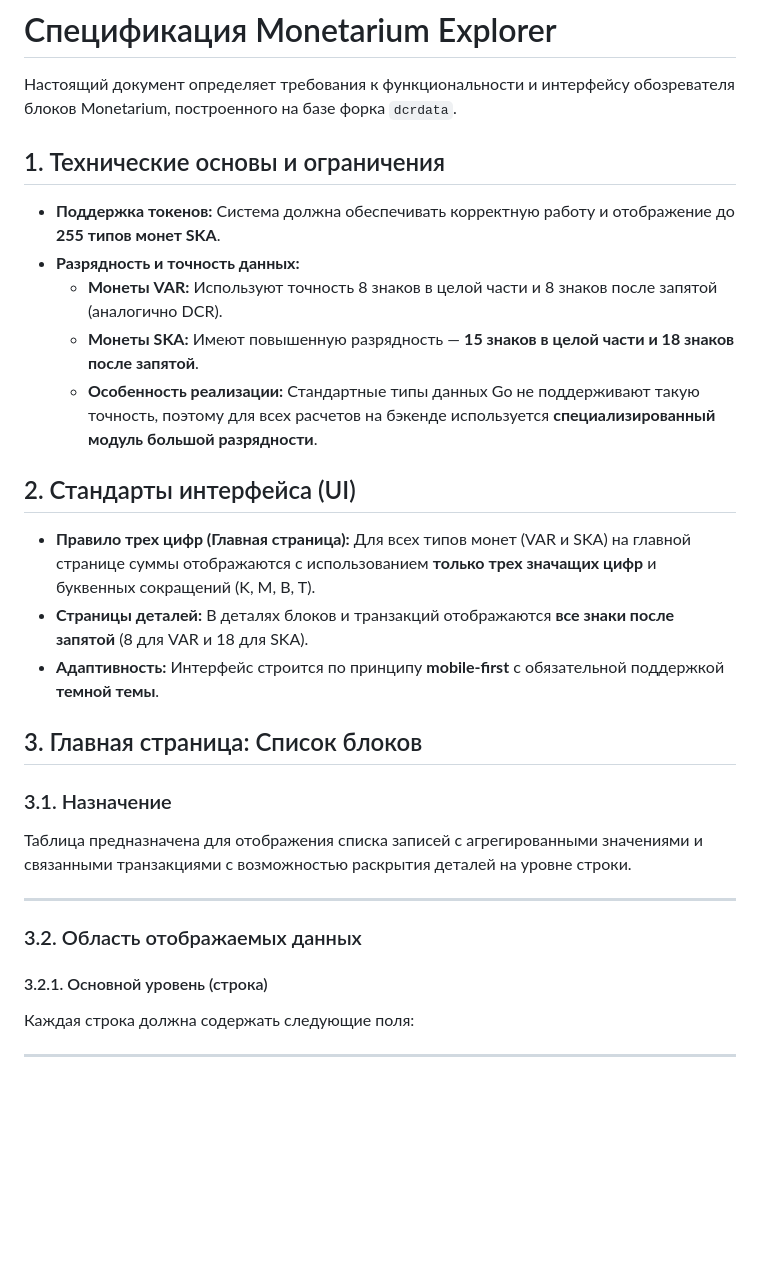
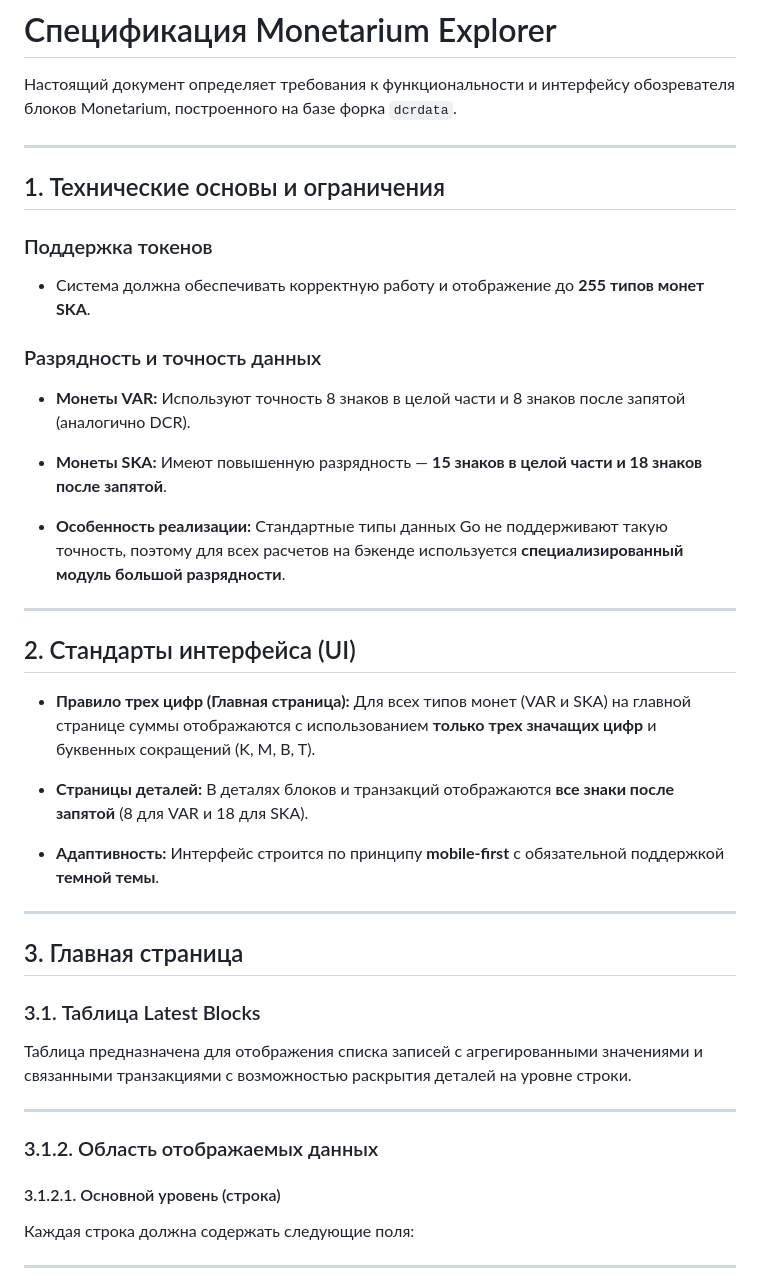
Before and after one commit to monetarium/monetarium-explorer, a Markdown page: MAIN_MANIFEST.md, the part around one of its changes. GitHub-like rendering; blank space fills up the shorter version.

```diff
--- a/MAIN_MANIFEST.md
+++ b/MAIN_MANIFEST.md
@@ -2,31 +2,51 @@
 
 Настоящий документ определяет требования к функциональности и интерфейсу обозревателя блоков Monetarium, построенного на базе форка `dcrdata`.
 
+---
+
 ## 1. Технические основы и ограничения
 
-- **Поддержка токенов:** Система должна обеспечивать корректную работу и отображение до **255 типов монет SKA**.
-- **Разрядность и точность данных:**
-  - **Монеты VAR:** Используют точность 8 знаков в целой части и 8 знаков после запятой (аналогично DCR).
-  - **Монеты SKA:** Имеют повышенную разрядность — **15 знаков в целой части и 18 знаков после запятой**.
-  - **Особенность реализации:** Стандартные типы данных Go не поддерживают такую точность, поэтому для всех расчетов на бэкенде используется **специализированный модуль большой разрядности**.
+### Поддержка токенов
+
+- Система должна обеспечивать корректную работу и отображение до **255 типов монет SKA**.
+
+### Разрядность и точность данных
+
+- **Монеты VAR:**
+  Используют точность 8 знаков в целой части и 8 знаков после запятой (аналогично DCR).
+
+- **Монеты SKA:**
+  Имеют повышенную разрядность — **15 знаков в целой части и 18 знаков после запятой**.
+
+- **Особенность реализации:**
+  Стандартные типы данных Go не поддерживают такую точность, поэтому для всех расчетов на бэкенде используется **специализированный модуль большой разрядности**.
+
+---
 
 ## 2. Стандарты интерфейса (UI)
 
-- **Правило трех цифр (Главная страница):** Для всех типов монет (VAR и SKA) на главной странице суммы отображаются с использованием **только трех значащих цифр** и буквенных сокращений (K, M, B, T).
-- **Страницы деталей:** В деталях блоков и транзакций отображаются **все знаки после запятой** (8 для VAR и 18 для SKA).
-- **Адаптивность:** Интерфейс строится по принципу **mobile-first** с обязательной поддержкой **темной темы**.
+- **Правило трех цифр (Главная страница):**
+  Для всех типов монет (VAR и SKA) на главной странице суммы отображаются с использованием **только трех значащих цифр** и буквенных сокращений (K, M, B, T).
 
-## 3. Главная страница: Список блоков
+- **Страницы деталей:**
+  В деталях блоков и транзакций отображаются **все знаки после запятой** (8 для VAR и 18 для SKA).
 
-### 3.1. Назначение
+- **Адаптивность:**
+  Интерфейс строится по принципу **mobile-first** с обязательной поддержкой **темной темы**.
+
+---
+
+## 3. Главная страница
+
+### 3.1. Таблица Latest Blocks
 
 Таблица предназначена для отображения списка записей с агрегированными значениями и связанными транзакциями с возможностью раскрытия деталей на уровне строки.
 
 ---
 
-### 3.2. Область отображаемых данных
+### 3.1.2. Область отображаемых данных
 
-#### 3.2.1. Основной уровень (строка)
+#### 3.1.2.1. Основной уровень (строка)
 
 Каждая строка должна содержать следующие поля:
 
```
Also changed, not shown: other parts of MAIN_MANIFEST.md (+24 -42 lines), docs/EXPLORER_SPECIFICATION.md (deleted, +0 -68 lines).
